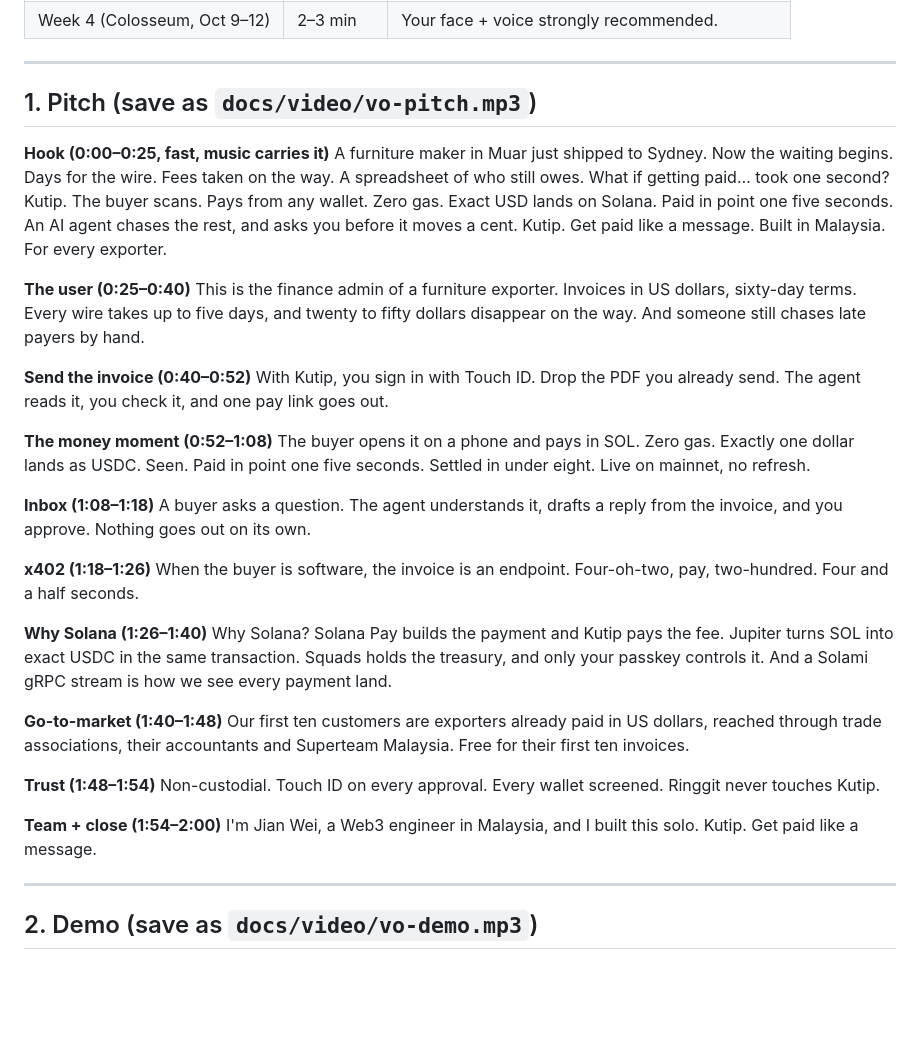
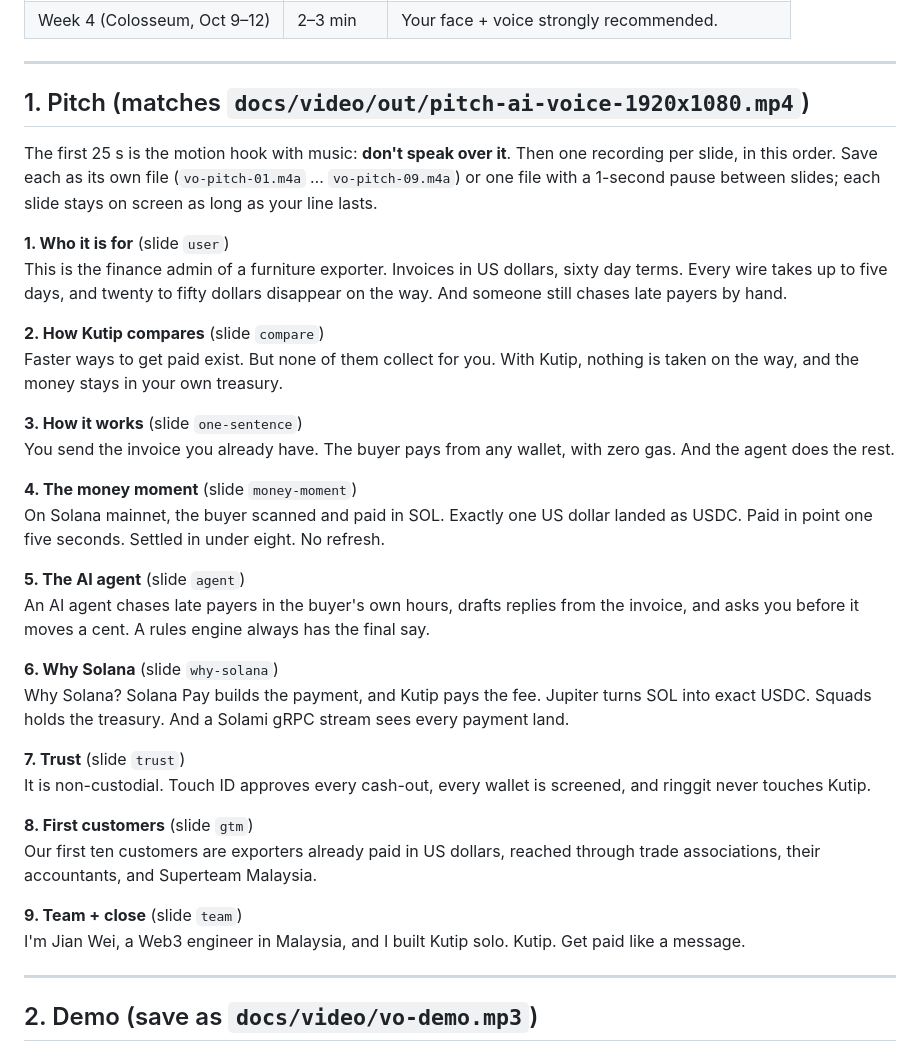
Before and after one commit to 0xJian21/kutip, a Markdown page: docs/submission/VO-SCRIPTS.md, the part around the change. GitHub-like rendering; blank space fills up the shorter version.

Commit message:
submission: pitch VO lines match the slide video, one line per slide

```diff
--- a/docs/submission/VO-SCRIPTS.md
+++ b/docs/submission/VO-SCRIPTS.md
@@ -12,46 +12,36 @@ Read calmly, ~150 words a minute. A pause = one breath. Numbers: "point one five
 
 ---
 
-## 1. Pitch (save as `docs/video/vo-pitch.mp3`)
+## 1. Pitch (matches `docs/video/out/pitch-ai-voice-1920x1080.mp4`)
 
-**Hook (0:00–0:25, fast, music carries it)**
-A furniture maker in Muar just shipped to Sydney.
-Now the waiting begins.
-Days for the wire. Fees taken on the way. A spreadsheet of who still owes.
-What if getting paid… took one second?
-Kutip.
-The buyer scans. Pays from any wallet. Zero gas.
-Exact USD lands on Solana. Paid in point one five seconds.
-An AI agent chases the rest, and asks you before it moves a cent.
-Kutip. Get paid like a message.
-Built in Malaysia. For every exporter.
+The first 25 s is the motion hook with music: **don't speak over it**. Then one recording per slide, in this order. Save each as its own file (`vo-pitch-01.m4a` … `vo-pitch-09.m4a`) or one file with a 1-second pause between slides; each slide stays on screen as long as your line lasts.
 
-**The user (0:25–0:40)**
-This is the finance admin of a furniture exporter. Invoices in US dollars, sixty-day terms. Every wire takes up to five days, and twenty to fifty dollars disappear on the way. And someone still chases late payers by hand.
+**1. Who it is for** (slide `user`)
+This is the finance admin of a furniture exporter. Invoices in US dollars, sixty day terms. Every wire takes up to five days, and twenty to fifty dollars disappear on the way. And someone still chases late payers by hand.
 
-**Send the invoice (0:40–0:52)**
-With Kutip, you sign in with Touch ID. Drop the PDF you already send. The agent reads it, you check it, and one pay link goes out.
+**2. How Kutip compares** (slide `compare`)
+Faster ways to get paid exist. But none of them collect for you. With Kutip, nothing is taken on the way, and the money stays in your own treasury.
 
-**The money moment (0:52–1:08)**
-The buyer opens it on a phone and pays in SOL. Zero gas. Exactly one dollar lands as USDC. Seen. Paid in point one five seconds. Settled in under eight. Live on mainnet, no refresh.
+**3. How it works** (slide `one-sentence`)
+You send the invoice you already have. The buyer pays from any wallet, with zero gas. And the agent does the rest.
 
-**Inbox (1:08–1:18)**
-A buyer asks a question. The agent understands it, drafts a reply from the invoice, and you approve. Nothing goes out on its own.
+**4. The money moment** (slide `money-moment`)
+On Solana mainnet, the buyer scanned and paid in SOL. Exactly one US dollar landed as USDC. Paid in point one five seconds. Settled in under eight. No refresh.
 
-**x402 (1:18–1:26)**
-When the buyer is software, the invoice is an endpoint. Four-oh-two, pay, two-hundred. Four and a half seconds.
+**5. The AI agent** (slide `agent`)
+An AI agent chases late payers in the buyer's own hours, drafts replies from the invoice, and asks you before it moves a cent. A rules engine always has the final say.
 
-**Why Solana (1:26–1:40)**
-Why Solana? Solana Pay builds the payment and Kutip pays the fee. Jupiter turns SOL into exact USDC in the same transaction. Squads holds the treasury, and only your passkey controls it. And a Solami gRPC stream is how we see every payment land.
+**6. Why Solana** (slide `why-solana`)
+Why Solana? Solana Pay builds the payment, and Kutip pays the fee. Jupiter turns SOL into exact USDC. Squads holds the treasury. And a Solami gRPC stream sees every payment land.
 
-**Go-to-market (1:40–1:48)**
-Our first ten customers are exporters already paid in US dollars, reached through trade associations, their accountants and Superteam Malaysia. Free for their first ten invoices.
+**7. Trust** (slide `trust`)
+It is non-custodial. Touch ID approves every cash-out, every wallet is screened, and ringgit never touches Kutip.
 
-**Trust (1:48–1:54)**
-Non-custodial. Touch ID on every approval. Every wallet screened. Ringgit never touches Kutip.
+**8. First customers** (slide `gtm`)
+Our first ten customers are exporters already paid in US dollars, reached through trade associations, their accountants, and Superteam Malaysia.
 
-**Team + close (1:54–2:00)**
-I'm Jian Wei, a Web3 engineer in Malaysia, and I built this solo. Kutip. Get paid like a message.
+**9. Team + close** (slide `team`)
+I'm Jian Wei, a Web3 engineer in Malaysia, and I built Kutip solo. Kutip. Get paid like a message.
 
 ---
 
```
